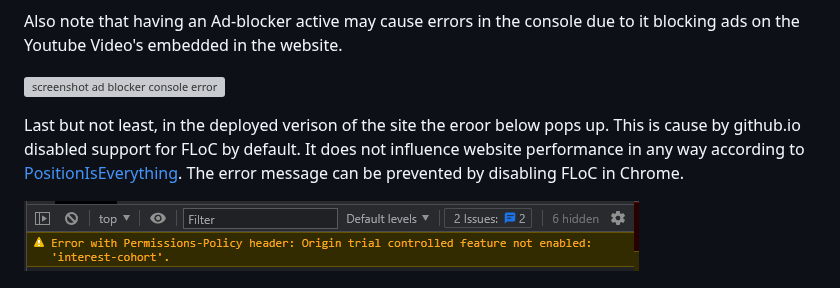
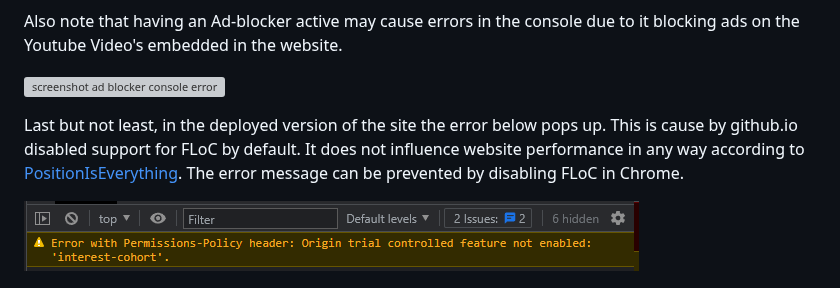
Before and after one commit to Wouter-IT/map-tutorials, a Markdown page: TESTING.md, the part around the change. Rendered like a GitHub page; grey boxes are pictures that could not be loaded.

Commit message:
correct spelling in readme

```diff
--- a/TESTING.md
+++ b/TESTING.md
@@ -31,7 +31,7 @@ Also note that having an Ad-blocker active may cause errors in the console due t
 
 ![screenshot ad blocker console error](assets/images/testing/adblocker-errors.png)
 
-Last but not least, in the deployed verison of the site the eroor below pops up. This is cause by github.io disabled support for FLoC by default. It does not influence website performance in any way according to [PositionIsEverything](https://www.positioniseverything.net/error-with-permissions-policy-header-unrecognized-feature-interest-cohort./). The error message can be prevented by disabling FLoC in Chrome.
+Last but not least, in the deployed version of the site the error below pops up. This is cause by github.io disabled support for FLoC by default. It does not influence website performance in any way according to [PositionIsEverything](https://www.positioniseverything.net/error-with-permissions-policy-header-unrecognized-feature-interest-cohort./). The error message can be prevented by disabling FLoC in Chrome.
 
 ![screenshot floc console error](assets/images/testing/floc-errors.png)
 
```
